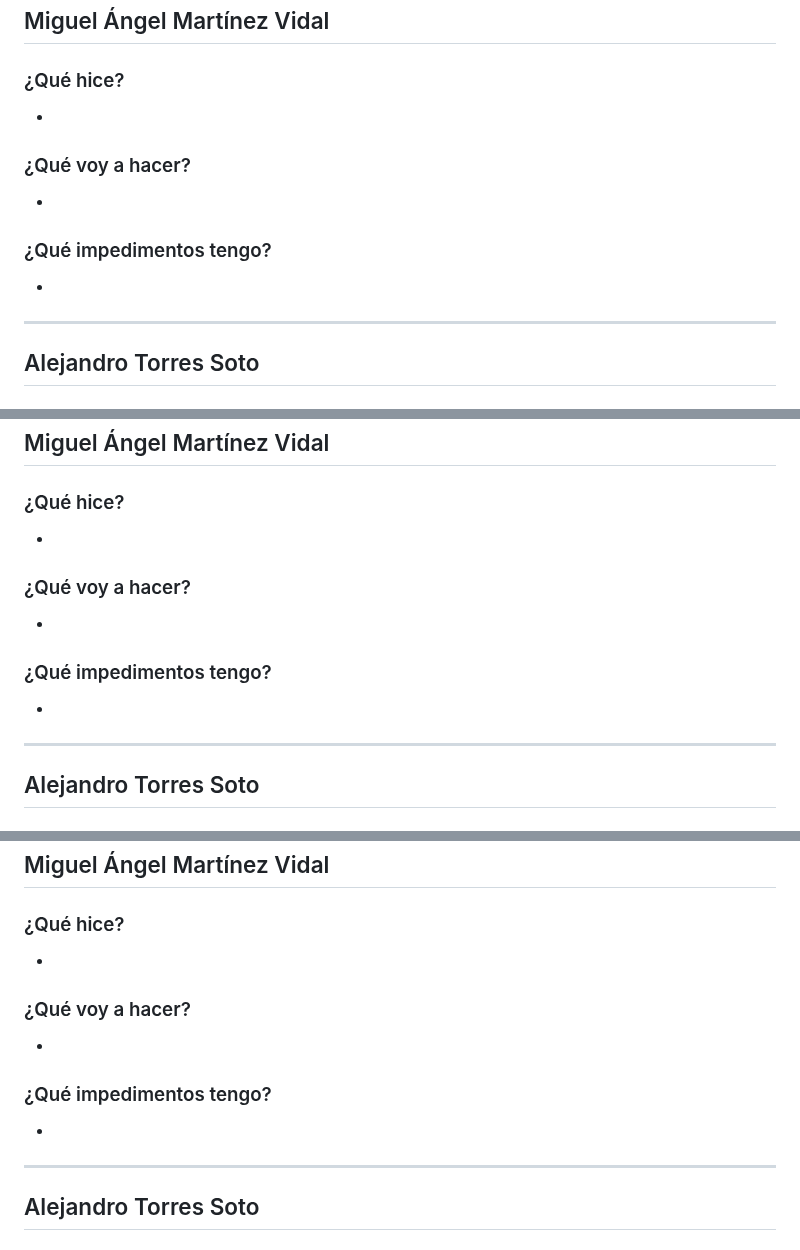
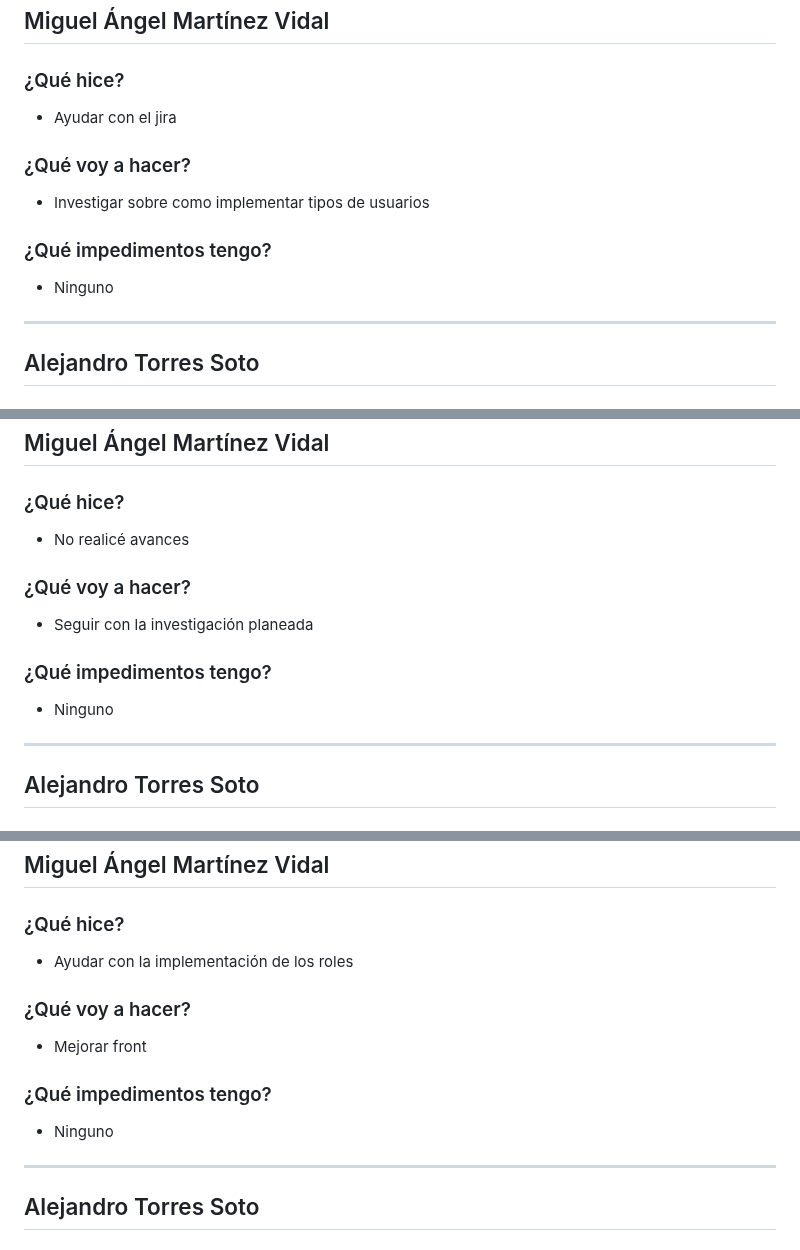
Before and after one commit to ICESI-PI1-2024A-3/ccsa-grupo-5, a Markdown page: week3.md, 3 parts joined by grey strips. Rendered like a GitHub page.

Commit message:
docs: actualizar dailies semana 3

```diff
--- a/week3.md
+++ b/week3.md
@@ -116,13 +116,13 @@
 ## Miguel Ángel Martínez Vidal
 
 ### ¿Qué hice?
--
+- Ayudar con el jira
 
 ### ¿Qué voy a hacer?
--
+- Investigar sobre como implementar tipos de usuarios
 
 ### ¿Qué impedimentos tengo?
--
+- Ninguno
 
 ---
 
@@ -185,13 +185,13 @@
 ## Miguel Ángel Martínez Vidal
 
 ### ¿Qué hice?
--
+- No realicé avances
 
 ### ¿Qué voy a hacer?
--
+- Seguir con la investigación planeada
 
 ### ¿Qué impedimentos tengo?
--
+- Ninguno
 
 ---
 
@@ -254,13 +254,13 @@
 ## Miguel Ángel Martínez Vidal
 
 ### ¿Qué hice?
--
+- Ayudar con la implementación de los roles
 
 ### ¿Qué voy a hacer?
--
+- Mejorar front
 
 ### ¿Qué impedimentos tengo?
--
+- Ninguno
 
 ---
 
```
Also changed, not shown: other parts of week3.md (+3 -3 lines).
